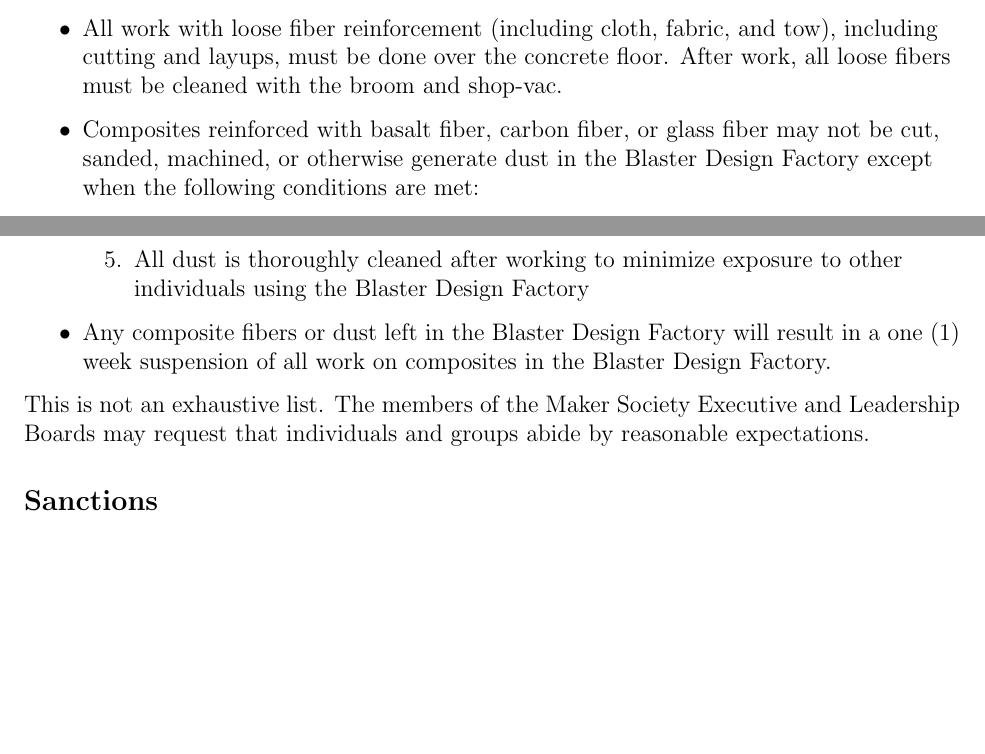
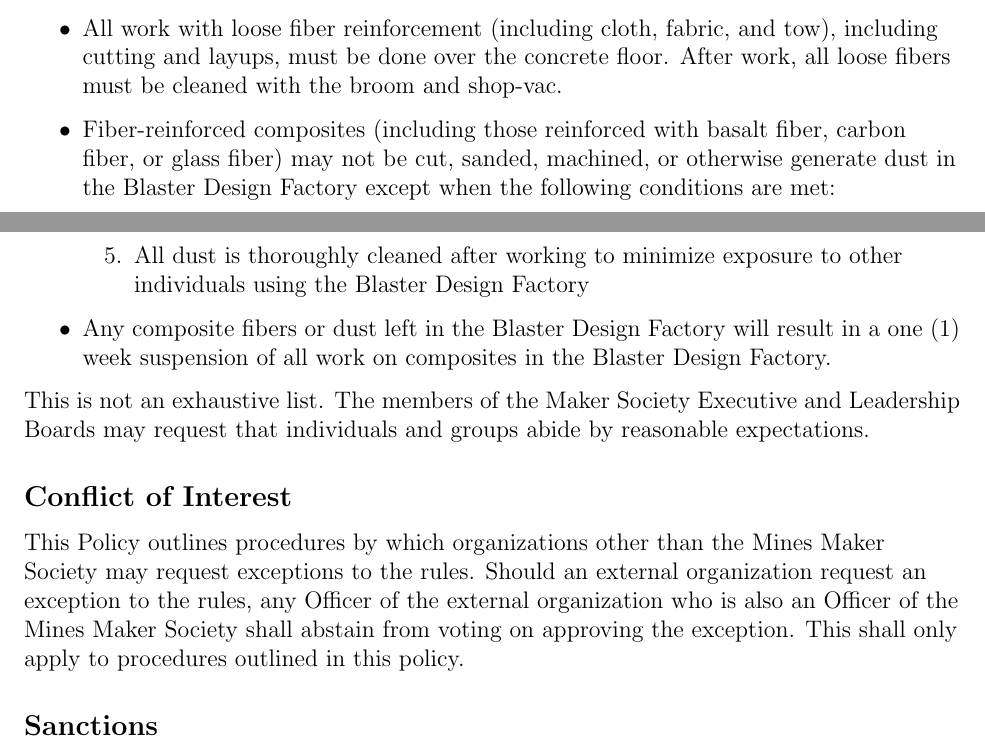
Before and after one commit to ComputerAided3/MMS-Policies, a LaTeX document (MMS_Policies.tex): two parts of pages 20 and 21 of 21, joined at a grey line, cut so that both start at the same text, the shorter picture padded with empty space. Compiled offline with pdfLaTeX.

Commit message:
Added COI subsection to cleanliness amendment

```diff
--- a/MMS_Policies.tex
+++ b/MMS_Policies.tex
@@ -475,7 +475,7 @@
     \item After working with epoxy, all working surface(s) must be throughly cleaned. Epoxy may not remain on whiteboard tables or work tables in any form.
     \item The epoxy curing area should be kept clear when not actively being used. Fully cured epoxy and epoxied components should be removed from the epoxy curing area to make space for other active projects.
     \item All work with loose fiber reinforcement (including cloth, fabric, and tow), including cutting and layups, must be done over the concrete floor. After work, all loose fibers must be cleaned with the broom and shop-vac.
-    \item Composites reinforced with basalt fiber, carbon fiber, or glass fiber may not be cut, sanded, machined, or otherwise generate dust in the Blaster Design Factory except when the following conditions are met:
+    \item Fiber-reinforced composites (including those reinforced with basalt fiber, carbon fiber, or glass fiber) may not be cut, sanded, machined, or otherwise generate dust in the Blaster Design Factory except when the following conditions are met:
     \begin{enumerate}
         \item Work with these composites is done after hours
         \item Work is done with proper dust extraction to minimize airborne particles
@@ -488,6 +488,8 @@
 
 This is not an exhaustive list. The members of the Maker Society Executive and Leadership Boards may request that individuals and groups abide by reasonable expectations.
 
+\subsection{Conflict of Interest}
+This Policy outlines procedures by which organizations other than the Mines Maker Society may request exceptions to the rules. Should an external organization request an exception to the rules, any Officer of the external organization who is also an Officer of the Mines Maker Society shall abstain from voting on approving the exception. This shall only apply to procedures outlined in this policy.
 
 \subsection{Sanctions}
 
```
Also changed, not shown: MMS_Policies.pdf.
